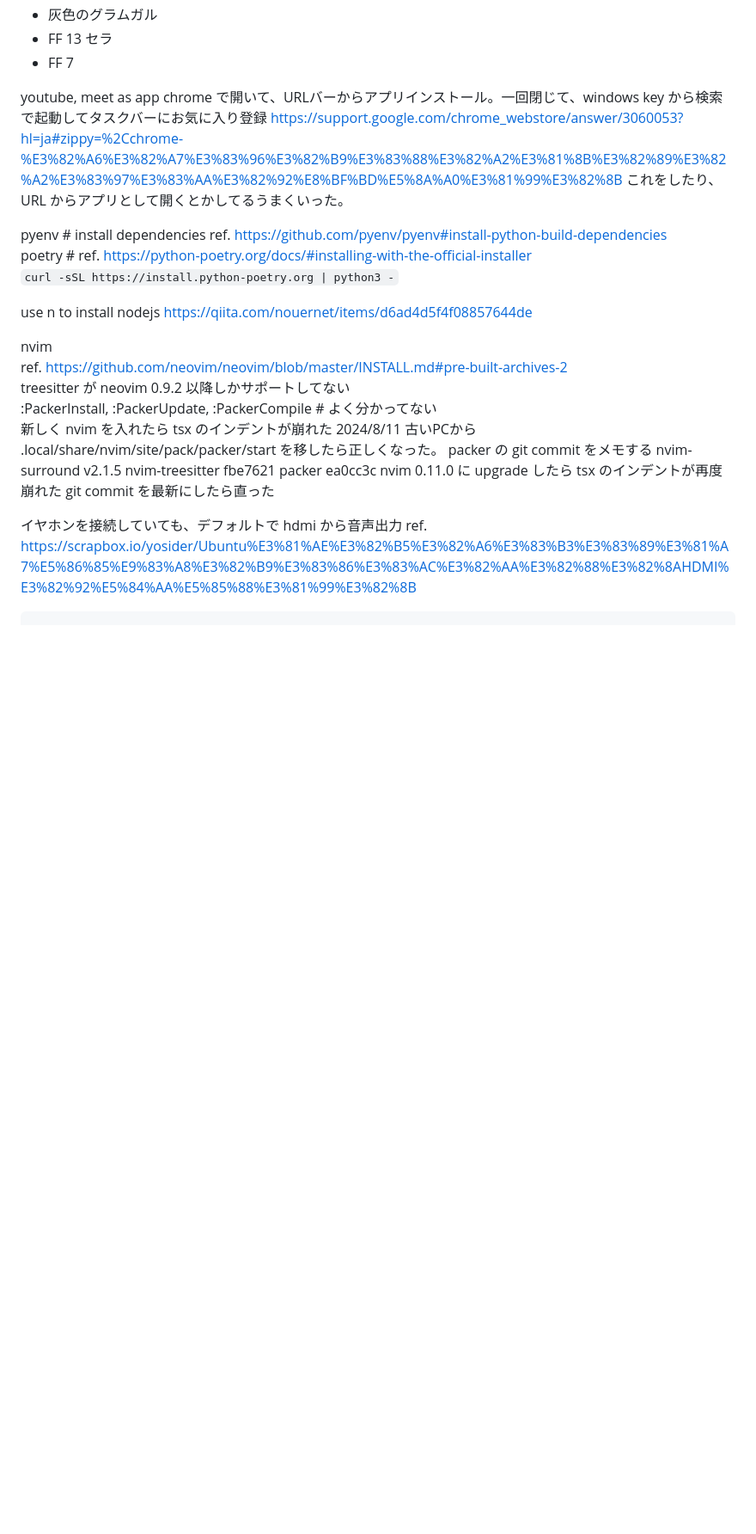
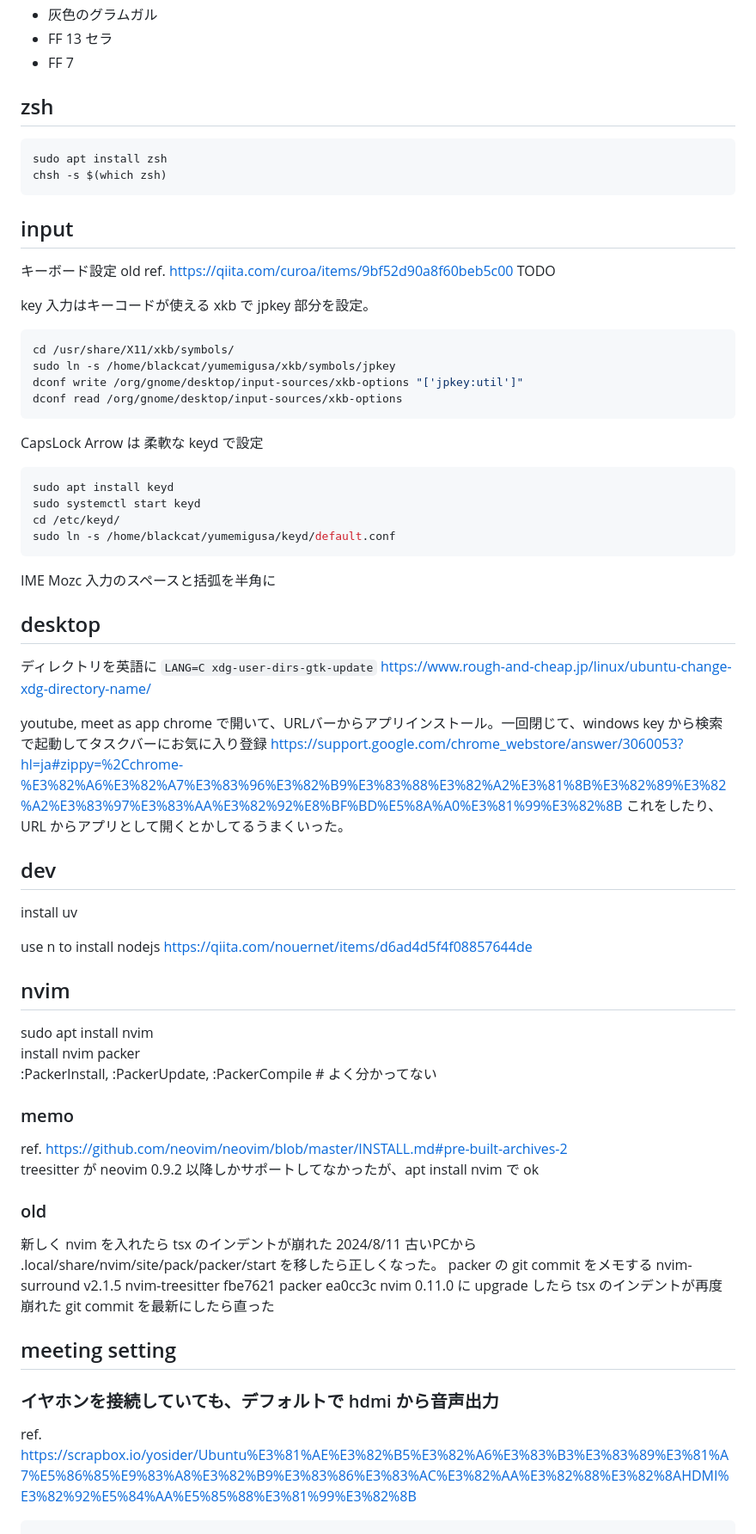
Before and after one commit to curoa/yumemigusa, a Markdown page: README.md, the part around one of its changes. Shown at 86% size. GitHub-like rendering; blank space fills up the shorter version.

````diff
--- a/README.md
+++ b/README.md
@@ -117,22 +124,73 @@ https://drive.google.com/drive/folders/0B1BdHf2G96URfnpacTdWbmZPdGk4el91cjFFSC10
 - FF 13 セラ
 - FF 7
 
+
+## zsh
+
+```
+sudo apt install zsh
+chsh -s $(which zsh)
+```
+
+## input
+
+キーボード設定
+old ref. https://qiita.com/curoa/items/9bf52d90a8f60beb5c00
+TODO
+
+key 入力はキーコードが使える xkb で jpkey 部分を設定。
+
+
+```sh
+cd /usr/share/X11/xkb/symbols/
+sudo ln -s /home/blackcat/yumemigusa/xkb/symbols/jpkey
+dconf write /org/gnome/desktop/input-sources/xkb-options "['jpkey:util']"
+dconf read /org/gnome/desktop/input-sources/xkb-options
+```
+
+
+CapsLock Arrow は 柔軟な keyd で設定
+
+```sh
+sudo apt install keyd
+sudo systemctl start keyd
+cd /etc/keyd/
+sudo ln -s /home/blackcat/yumemigusa/keyd/default.conf
+```
+
+
+IME Mozc 入力のスペースと括弧を半角に
+
+
+## desktop
+
+ディレクトリを英語に
+`LANG=C xdg-user-dirs-gtk-update`
+https://www.rough-and-cheap.jp/linux/ubuntu-change-xdg-directory-name/
+
 youtube, meet as app
 chrome で開いて、URLバーからアプリインストール。一回閉じて、windows key から検索で起動してタスクバーにお気に入り登録
 https://support.google.com/chrome_webstore/answer/3060053?hl=ja#zippy=%2Cchrome-%E3%82%A6%E3%82%A7%E3%83%96%E3%82%B9%E3%83%88%E3%82%A2%E3%81%8B%E3%82%89%E3%82%A2%E3%83%97%E3%83%AA%E3%82%92%E8%BF%BD%E5%8A%A0%E3%81%99%E3%82%8B
 これをしたり、URL からアプリとして開くとかしてるうまくいった。
 
-pyenv  # install dependencies ref. https://github.com/pyenv/pyenv#install-python-build-dependencies
-poetry  # ref. https://python-poetry.org/docs/#installing-with-the-official-installer
-`curl -sSL https://install.python-poetry.org | python3 -`
+## dev
+
+install uv
 
 use n to install nodejs
 https://qiita.com/nouernet/items/d6ad4d5f4f08857644de
 
-nvim
+## nvim
+
+sudo apt install nvim
+install nvim packer
+:PackerInstall, :PackerUpdate, :PackerCompile # よく分かってない
+
+### memo
 ref. https://github.com/neovim/neovim/blob/master/INSTALL.md#pre-built-archives-2
-treesitter が neovim 0.9.2 以降しかサポートしてない
-:PackerInstall, :PackerUpdate, :PackerCompile # よく分かってない
+treesitter が neovim 0.9.2 以降しかサポートしてなかったが、apt install nvim で ok
+
+### old
 新しく nvim を入れたら tsx のインデントが崩れた 2024/8/11
     古いPCから .local/share/nvim/site/pack/packer/start を移したら正しくなった。
     packer の git commit をメモする
@@ -143,7 +201,10 @@ treesitter が neovim 0.9.2 以降しかサポートしてない
         git commit を最新にしたら直った
 
 
-イヤホンを接続していても、デフォルトで hdmi から音声出力
+## meeting setting
+
+### イヤホンを接続していても、デフォルトで hdmi から音声出力
+
 ref. https://scrapbox.io/yosider/Ubuntu%E3%81%AE%E3%82%B5%E3%82%A6%E3%83%B3%E3%83%89%E3%81%A7%E5%86%85%E9%83%A8%E3%82%B9%E3%83%86%E3%83%AC%E3%82%AA%E3%82%88%E3%82%8AHDMI%E3%82%92%E5%84%AA%E5%85%88%E3%81%99%E3%82%8B
 ```
 pactl list short sinks # check name
````
Also changed, not shown: other parts of README.md (+33 -23 lines).
